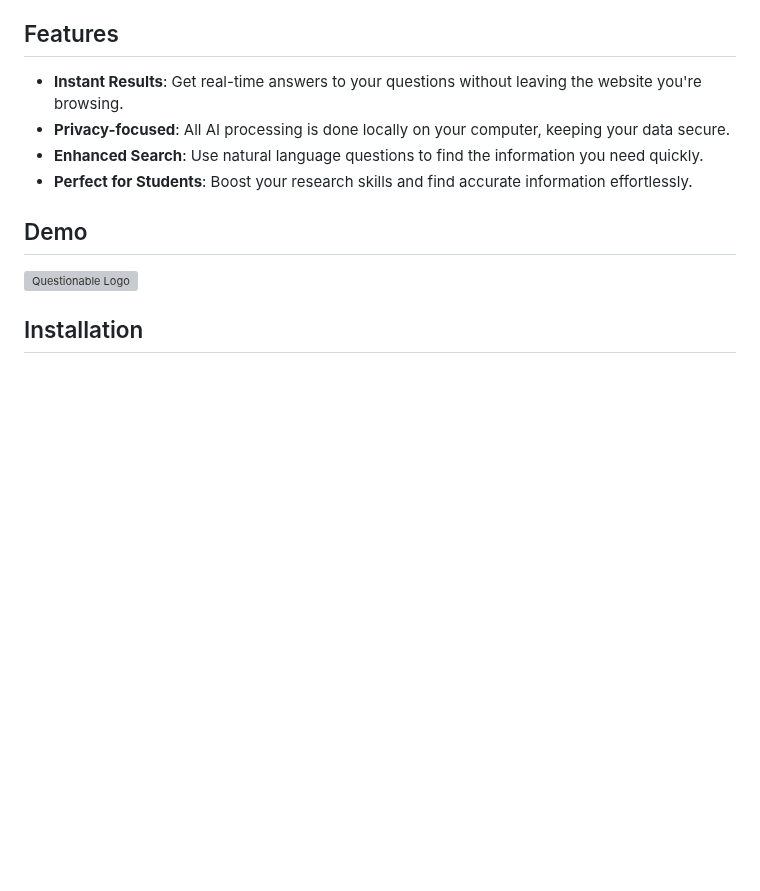
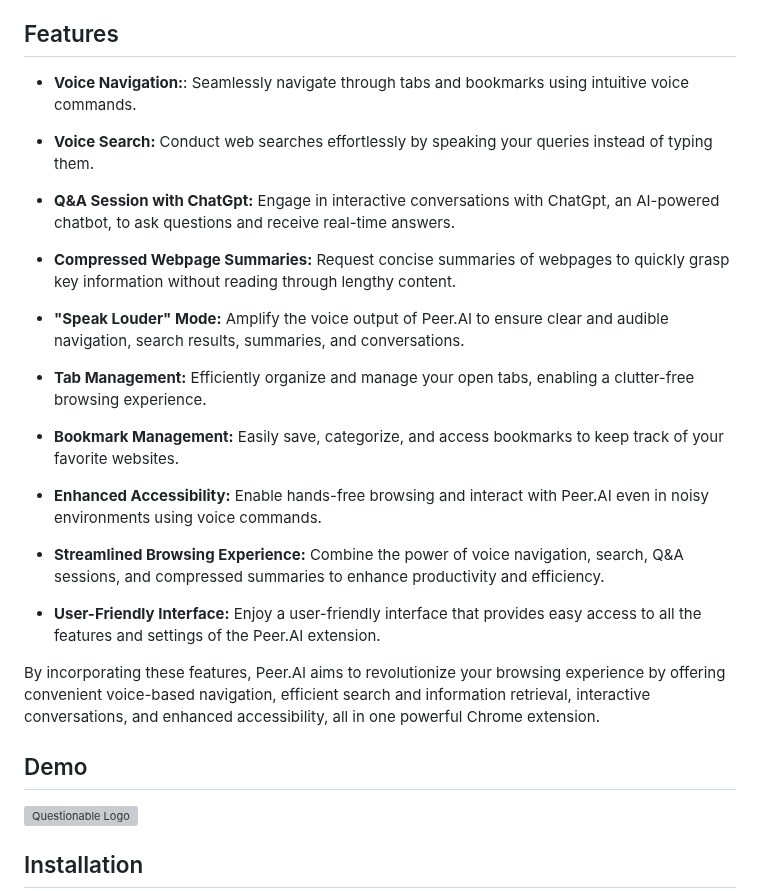
Before and after one commit to sd012gfhkhhvh/Peer.AI, a Markdown page: README.md, the part around the change. Drawn GitHub-style; blank space fills up the shorter version; grey boxes are pictures that could not be loaded.

```diff
--- a/README.md
+++ b/README.md
@@ -5,10 +5,27 @@
 Peer.AI is a game-changing Chrome extension that revolutionizes how you interact with the web. Effortlessly manage tabs and bookmarks using voice commands, freeing up your hands and making browsing tasks more efficient. With voice search, find information faster than ever before, eliminating the need for typing. Engage in interactive Q&A sessions with our intelligent ChatGPT, getting instant answers to your queries. Additionally, enjoy the convenience of requesting compressed and summarized web pages in a speak louder mode. VoiceWave transforms your Chrome experience, making it easier, safer, and more accessible.
 ## Features
 
-- **Instant Results**: Get real-time answers to your questions without leaving the website you're browsing.
-- **Privacy-focused**: All AI processing is done locally on your computer, keeping your data secure.
-- **Enhanced Search**: Use natural language questions to find the information you need quickly.
-- **Perfect for Students**: Boost your research skills and find accurate information effortlessly.
+- **Voice Navigation:**: Seamlessly navigate through tabs and bookmarks using intuitive voice commands.
+
+- **Voice Search:** Conduct web searches effortlessly by speaking your queries instead of typing them.
+
+- **Q&A Session with ChatGpt:** Engage in interactive conversations with ChatGpt, an AI-powered chatbot, to ask questions and receive real-time answers.
+
+- **Compressed Webpage Summaries:** Request concise summaries of webpages to quickly grasp key information without reading through lengthy content.
+
+- **"Speak Louder" Mode:** Amplify the voice output of Peer.AI to ensure clear and audible navigation, search results, summaries, and conversations.
+
+- **Tab Management:** Efficiently organize and manage your open tabs, enabling a clutter-free browsing experience.
+
+- **Bookmark Management:** Easily save, categorize, and access bookmarks to keep track of your favorite websites.
+
+- **Enhanced Accessibility:** Enable hands-free browsing and interact with Peer.AI even in noisy environments using voice commands.
+
+- **Streamlined Browsing Experience:** Combine the power of voice navigation, search, Q&A sessions, and compressed summaries to enhance productivity and efficiency.
+
+- **User-Friendly Interface:** Enjoy a user-friendly interface that provides easy access to all the features and settings of the Peer.AI extension.
+
+By incorporating these features, Peer.AI aims to revolutionize your browsing experience by offering convenient voice-based navigation, efficient search and information retrieval, interactive conversations, and enhanced accessibility, all in one powerful Chrome extension.
 
 ## Demo
 ![Questionable Logo](./assets/demo.gif)
```
